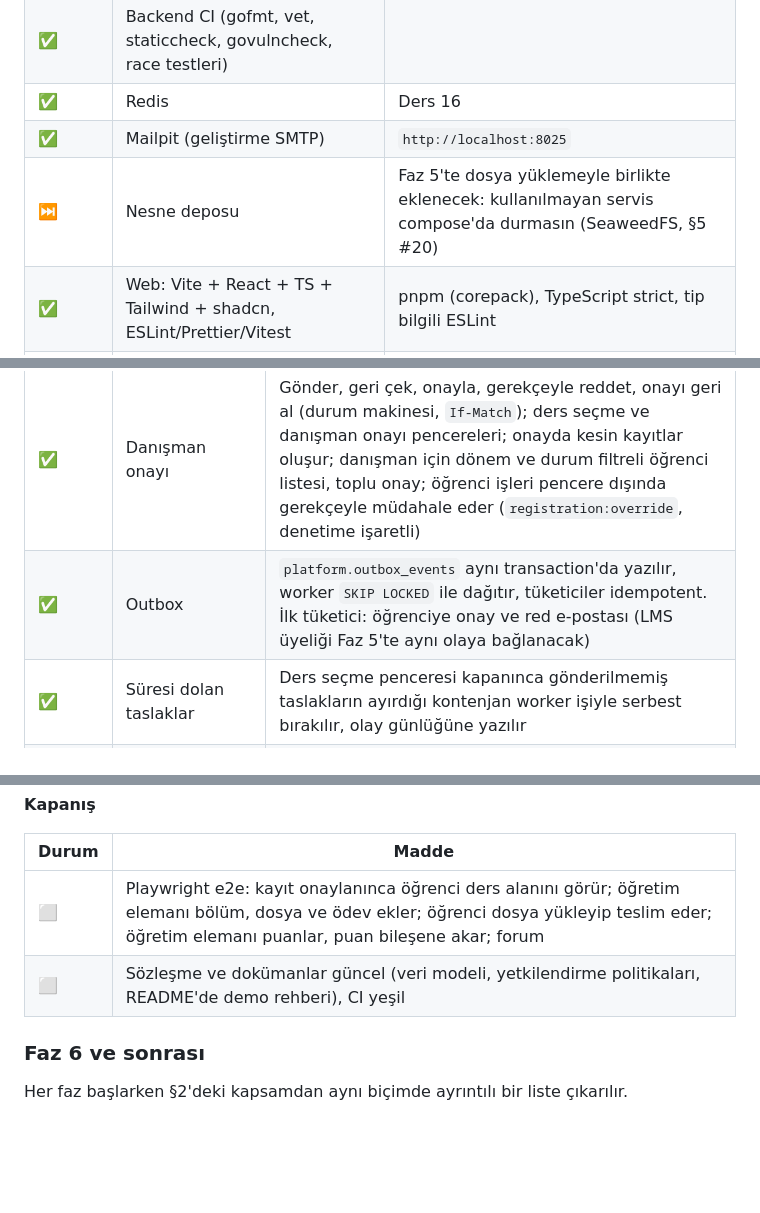
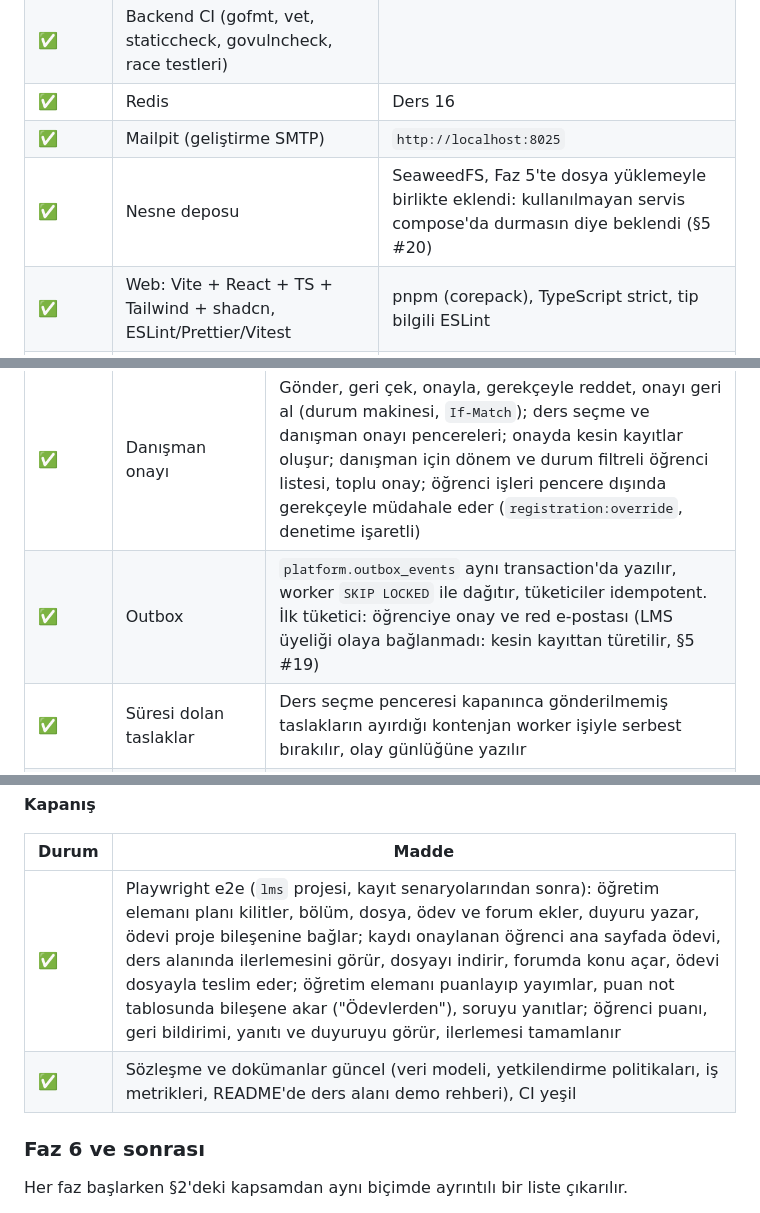
Before and after one commit to CAPELLAX02/agora, a Markdown page: docs/mimari/07-yol-haritasi.md, 3 parts joined by grey strips. Drawn GitHub-style; blank space fills up the shorter version.

Commit message:
Yol haritası: Faz 5 kapanışı işaretlendi; nesne deposu ve LMS üyeliği notları güncellendi

```diff
--- a/docs/mimari/07-yol-haritasi.md
+++ b/docs/mimari/07-yol-haritasi.md
@@ -165,7 +165,7 @@ flowchart LR
 | ✅ | Backend CI (gofmt, vet, staticcheck, govulncheck, race testleri) | |
 | ✅ | Redis | Ders 16 |
 | ✅ | Mailpit (geliştirme SMTP) | `http://localhost:8025` |
-| ⏭️ | Nesne deposu | Faz 5'te dosya yüklemeyle birlikte eklenecek: kullanılmayan servis compose'da durmasın (SeaweedFS, §5 #20) |
+| ✅ | Nesne deposu | SeaweedFS, Faz 5'te dosya yüklemeyle birlikte eklendi: kullanılmayan servis compose'da durmasın diye beklendi (§5 #20) |
 | ✅ | Web: Vite + React + TS + Tailwind + shadcn, ESLint/Prettier/Vitest | pnpm (corepack), TypeScript strict, tip bilgili ESLint |
 | ✅ | Web: tasarım sistemi, açık/koyu tema, uygulama kabuğu, i18n | Radix tabanlı bileşenler, OKLCH renk belirteçleri, TR/EN (anahtarlar tip kontrollü, iki dilin eşliği testli) |
 | ✅ | Web: Redux store, OpenAPI'den RTK Query istemcisi, MSW | Access token sadece bellekte, 401'de tek uçuşlu sessiz yenileme, MSW ile bütünleşik testler |
@@ -262,7 +262,7 @@ flowchart LR
 | ✅ | Kural motoru | Saf Go paketi, tablo güdümlü testler. Engel, program kaydı durumu, AKTS üst sınırı (GANO'ya göre, yönetmelik parametresi), 1. sınıf zorunlu dersleri, alttan ders önceliği, ön koşul (VE/VEYA, geçti/devam etti), haftalık program çakışması (devam şartını önceden sağlamış tekrar derste uyarı), müfredat dışı ders, azami süre (en çok 5 ders), not yükseltme ve seçmeli yuva aşımı uyarıları. Hata ve uyarı ayrımı; ekleme anında ve gönderimde ayrı kural kümeleri |
 | ✅ | Sepet ve yarışa dayanıklı kontenjan | `registrations` (dönem başına tek), `registration_items`, `registration_events`; ekle, çıkar, şube değiştir. Öğrenci başına advisory lock; kontenjan sepete eklerken koşullu atomik `UPDATE` ile düşer (program alt kontenjanı dahil), çıkarınca serbest kalır; aynı dersin iki şubesi kısmi benzersiz index'le engellenir. Eşzamanlılık testi: yüzlerce goroutine aynı şubeye, kontenjan aşımı 0 (race detector açık) |
 | ✅ | Danışman onayı | Gönder, geri çek, onayla, gerekçeyle reddet, onayı geri al (durum makinesi, `If-Match`); ders seçme ve danışman onayı pencereleri; onayda kesin kayıtlar oluşur; danışman için dönem ve durum filtreli öğrenci listesi, toplu onay; öğrenci işleri pencere dışında gerekçeyle müdahale eder (`registration:override`, denetime işaretli) |
-| ✅ | Outbox | `platform.outbox_events` aynı transaction'da yazılır, worker `SKIP LOCKED` ile dağıtır, tüketiciler idempotent. İlk tüketici: öğrenciye onay ve red e-postası (LMS üyeliği Faz 5'te aynı olaya bağlanacak) |
+| ✅ | Outbox | `platform.outbox_events` aynı transaction'da yazılır, worker `SKIP LOCKED` ile dağıtır, tüketiciler idempotent. İlk tüketici: öğrenciye onay ve red e-postası (LMS üyeliği olaya bağlanmadı: kesin kayıttan türetilir, §5 #19) |
 | ✅ | Süresi dolan taslaklar | Ders seçme penceresi kapanınca gönderilmemiş taslakların ayırdığı kontenjan worker işiyle serbest bırakılır, olay günlüğüne yazılır |
 | ✅ | İdempotentlik, hız sınırı ve iş metrikleri | `Idempotency-Key` başlığı (`platform.idempotency_keys`); ders seçme uçları için kullanıcı başına ayrı hız sınırı; `agora_registration_items_added_total`, `agora_registration_submitted_total`, `agora_section_full_rejections_total` ve Grafana panosu |
 | ✅ | Ekle-bırak | Onaylı kayıtta öğrenci talebi (ekle-bırak penceresi) → danışman → bölüm başkanı onayı → uygulama; eklenecek şubenin kontenjanı talepte ayrılır, red ya da geri çekmede serbest kalır |
@@ -362,8 +362,8 @@ flowchart LR
 
 | Durum | Madde |
 | --- | --- |
-| ⬜ | Playwright e2e: kayıt onaylanınca öğrenci ders alanını görür; öğretim elemanı bölüm, dosya ve ödev ekler; öğrenci dosya yükleyip teslim eder; öğretim elemanı puanlar, puan bileşene akar; forum |
-| ⬜ | Sözleşme ve dokümanlar güncel (veri modeli, yetkilendirme politikaları, README'de demo rehberi), CI yeşil |
+| ✅ | Playwright e2e (`lms` projesi, kayıt senaryolarından sonra): öğretim elemanı planı kilitler, bölüm, dosya, ödev ve forum ekler, duyuru yazar, ödevi proje bileşenine bağlar; kaydı onaylanan öğrenci ana sayfada ödevi, ders alanında ilerlemesini görür, dosyayı indirir, forumda konu açar, ödevi dosyayla teslim eder; öğretim elemanı puanlayıp yayımlar, puan not tablosunda bileşene akar ("Ödevlerden"), soruyu yanıtlar; öğrenci puanı, geri bildirimi, yanıtı ve duyuruyu görür, ilerlemesi tamamlanır |
+| ✅ | Sözleşme ve dokümanlar güncel (veri modeli, yetkilendirme politikaları, iş metrikleri, README'de ders alanı demo rehberi), CI yeşil |
 
 ### Faz 6 ve sonrası
 
```
